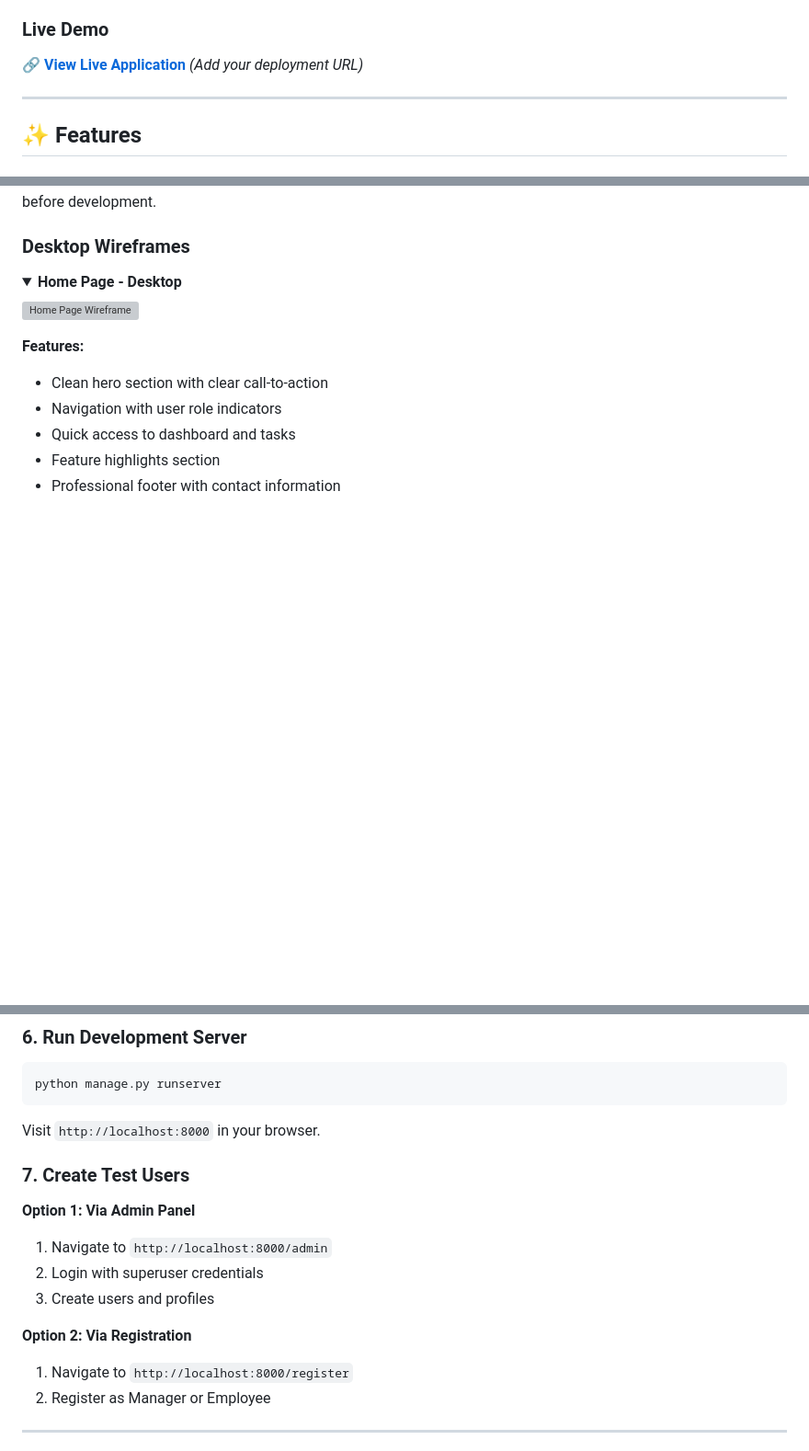
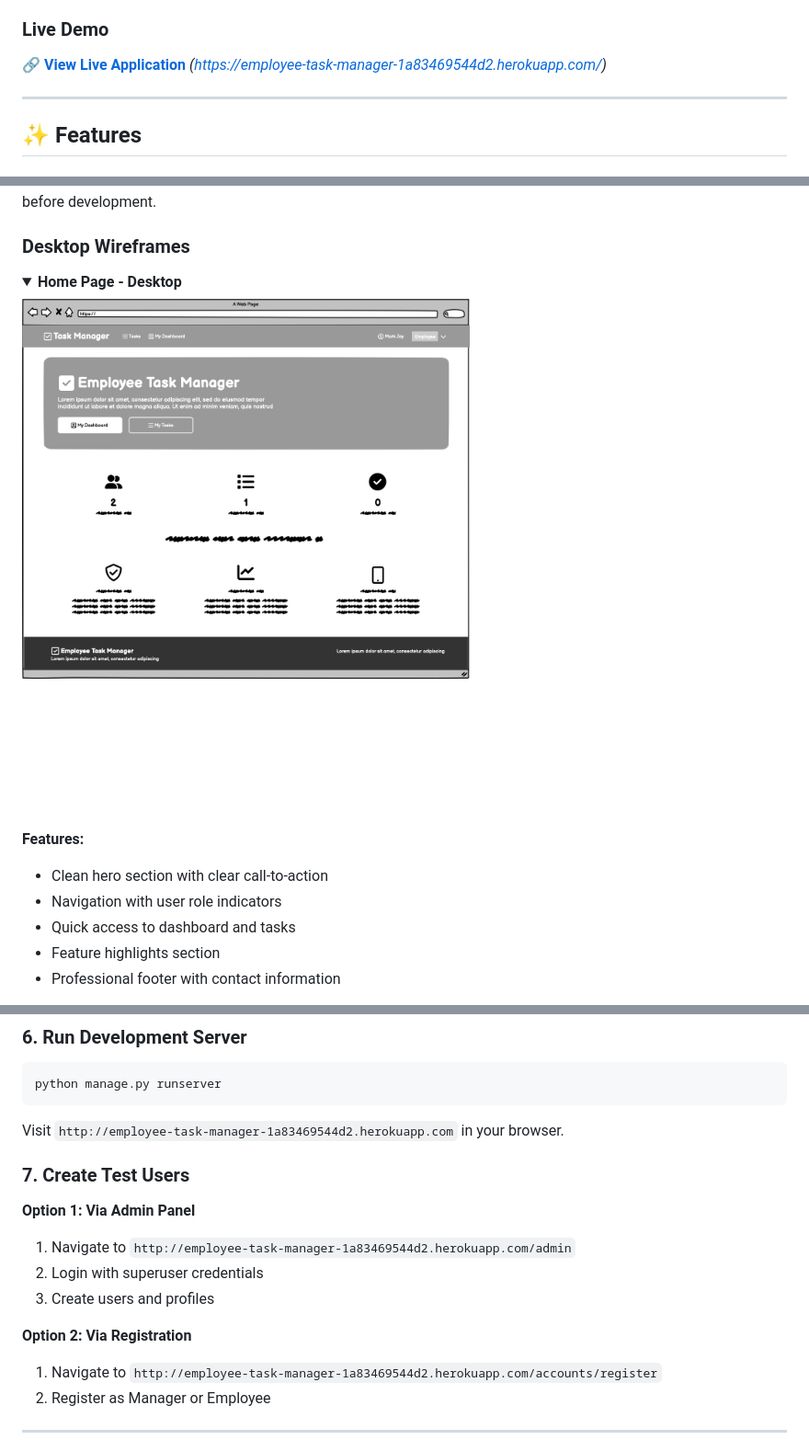
Before and after one commit to thekidmellow/employee_task_manager, a Markdown page: README.md, 3 parts joined by grey strips. Shown: that part at 92% size. GitHub-like rendering; folded sections open; blank space fills up the shorter version; grey boxes are pictures that could not be loaded.

Commit message:
Test wireframe png in wireframes folder

````diff
--- a/README.md
+++ b/README.md
@@ -48,7 +48,7 @@ The Employee Task Manager is a professional web application designed to streamli
 
 ### Live Demo
 
-🔗 **[View Live Application](#)** *(Add your deployment URL)*
+🔗 **[View Live Application](#)** *(https://employee-task-manager-1a83469544d2.herokuapp.com/)*
 
 ---
 
@@ -322,7 +322,7 @@ Wireframes were created during the planning phase to visualize the user interfac
 <details>
 <summary><strong>Home Page - Desktop</strong></summary>
 
-![Home Page Wireframe](docs/wireframes/wireframe_home.png)
+![Home Page Wireframe](docs/wireframes/wireframe_home_browser.png)
 
 **Features:**
 - Clean hero section with clear call-to-action
@@ -580,17 +580,17 @@ python manage.py loaddata fixtures/sample_data.json
 python manage.py runserver
 ```
 
-Visit `http://localhost:8000` in your browser.
+Visit `http://employee-task-manager-1a83469544d2.herokuapp.com` in your browser.
 
 ### 7. Create Test Users
 
 **Option 1: Via Admin Panel**
-1. Navigate to `http://localhost:8000/admin`
+1. Navigate to `http://employee-task-manager-1a83469544d2.herokuapp.com/admin`
 2. Login with superuser credentials
 3. Create users and profiles
 
 **Option 2: Via Registration**
-1. Navigate to `http://localhost:8000/register`
+1. Navigate to `http://employee-task-manager-1a83469544d2.herokuapp.com/accounts/register`
 2. Register as Manager or Employee
 
 ---
````
Also changed, not shown: other parts of README.md (+2 -2 lines).
